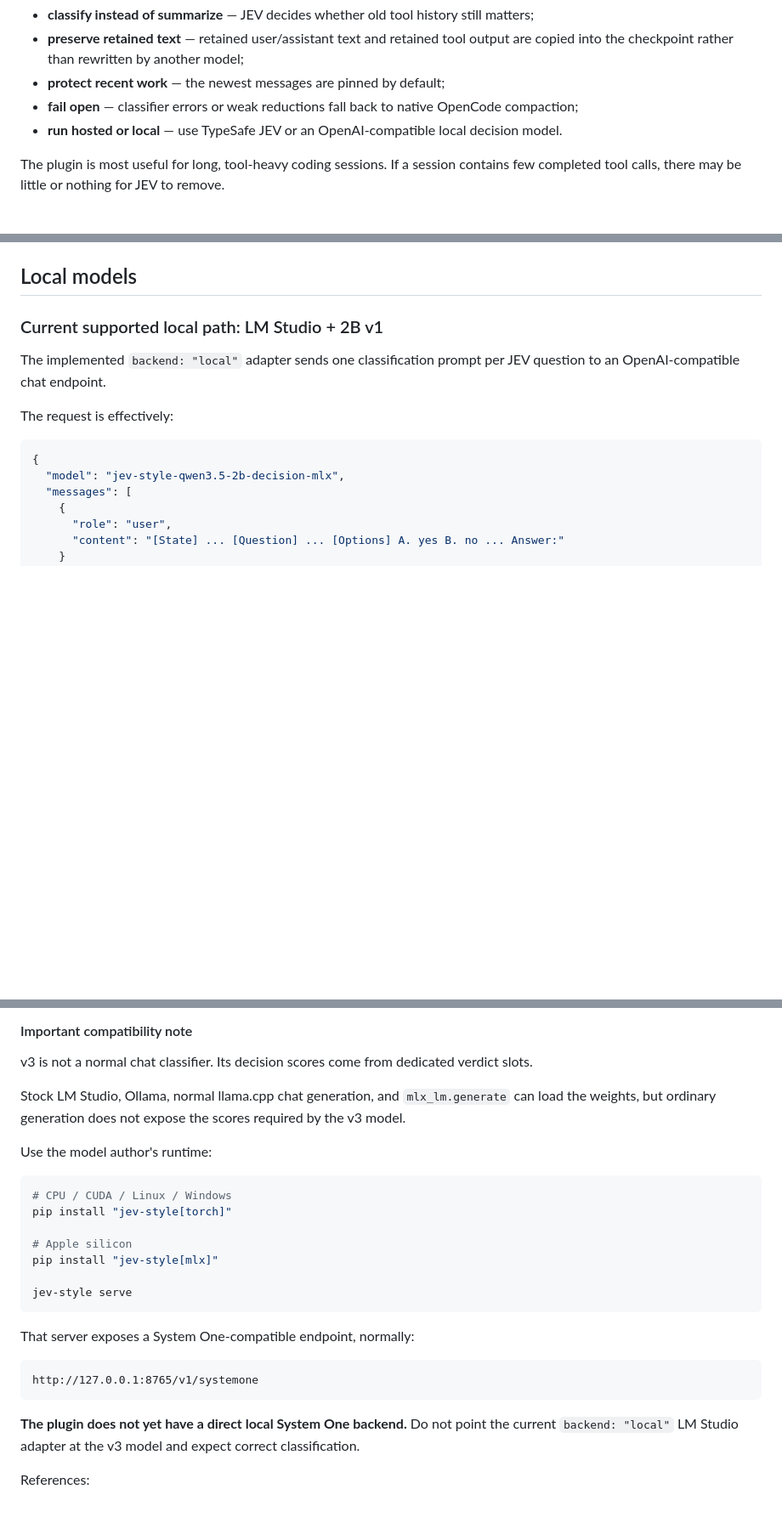
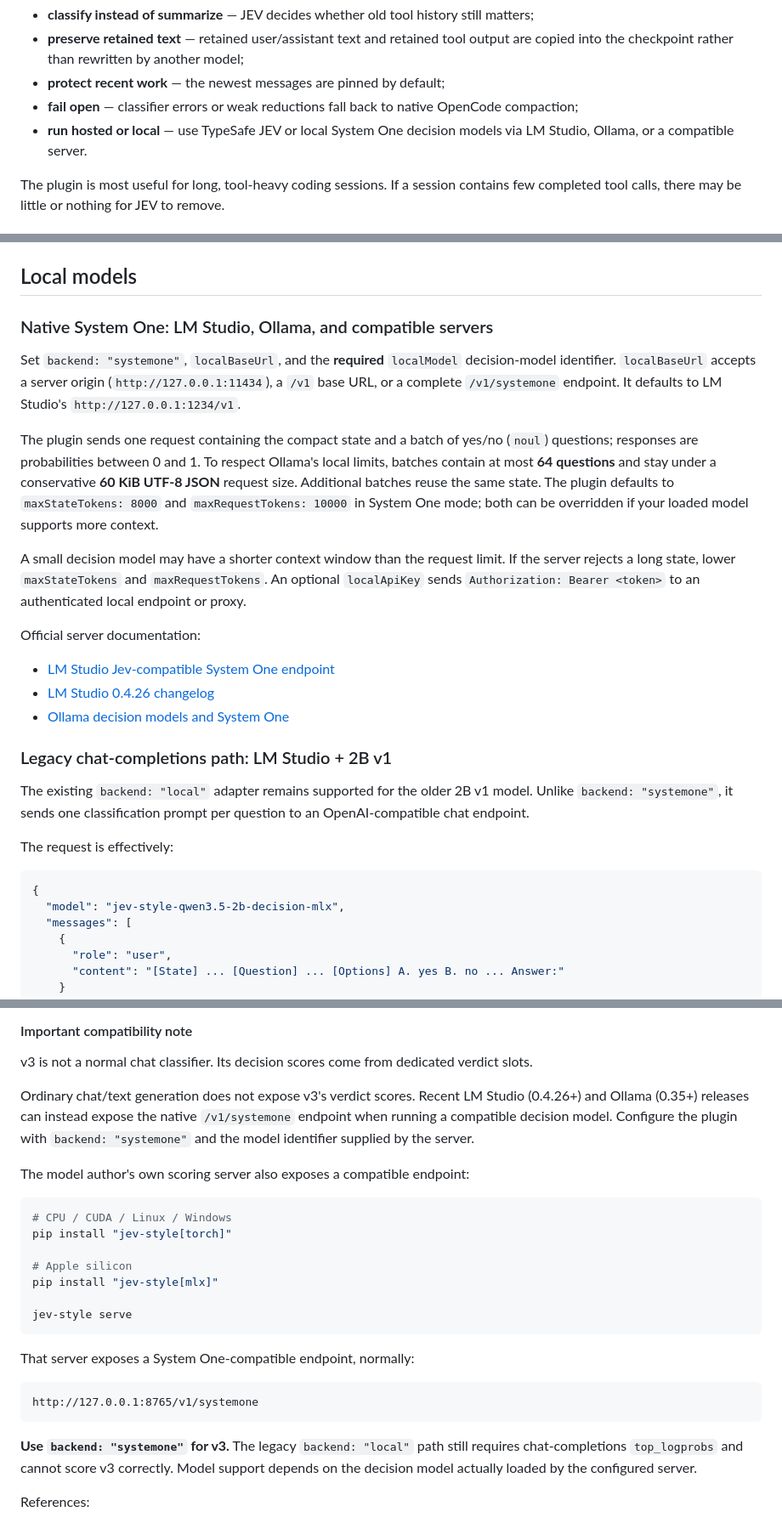
Before and after one commit to overbit/fast-jev-compaction-opencode, a Markdown page: README.md, 3 parts joined by grey strips. Shown at 85% size. GitHub-like rendering; blank space fills up the shorter version.

````diff
--- a/README.md
+++ b/README.md
@@ -41,7 +42,8 @@ fast-jev-compaction takes a narrower approach:
 - **protect recent work** — the newest messages are pinned by default;
 - **fail open** — classifier errors or weak reductions fall back to native OpenCode
   compaction;
-- **run hosted or local** — use TypeSafe JEV or an OpenAI-compatible local decision model.
+- **run hosted or local** — use TypeSafe JEV or local System One decision models via
+  LM Studio, Ollama, or a compatible server.
 
 The plugin is most useful for long, tool-heavy coding sessions. If a session contains few
 completed tool calls, there may be little or nothing for JEV to remove.
@@ -210,9 +232,36 @@ Override it with `logFile`.
 
 ## Local models
 
-### Current supported local path: LM Studio + 2B v1
+### Native System One: LM Studio, Ollama, and compatible servers
 
-The implemented `backend: "local"` adapter sends one classification prompt per JEV
+Set `backend: "systemone"`, `localBaseUrl`, and the **required** `localModel`
+decision-model identifier. `localBaseUrl` accepts a server origin
+(`http://127.0.0.1:11434`), a `/v1` base URL, or a complete
+`/v1/systemone` endpoint. It defaults to LM Studio's `http://127.0.0.1:1234/v1`.
+
+The plugin sends one request containing the compact state and a batch of yes/no
+(`noul`) questions; responses are probabilities between 0 and 1. To respect
+Ollama's local limits, batches contain at most **64 questions** and stay under a
+conservative **60 KiB UTF-8 JSON** request size. Additional batches reuse the same
+state. The plugin defaults to `maxStateTokens: 8000` and
+`maxRequestTokens: 10000` in System One mode; both can be overridden if your
+loaded model supports more context.
+
+A small decision model may have a shorter context window than the request limit.
+If the server rejects a long state, lower `maxStateTokens` and
+`maxRequestTokens`. An optional `localApiKey` sends
+`Authorization: Bearer <token>` to an authenticated local endpoint or proxy.
+
+Official server documentation:
+
+- [LM Studio Jev-compatible System One endpoint](https://lmstudio.ai/docs/developer/jev-compat/systemone)
+- [LM Studio 0.4.26 changelog](https://lmstudio.ai/changelog/lmstudio/lmstudio-v0.4.26)
+- [Ollama decision models and System One](https://ollama.com/blog/ollama-now-supports-jev-style-decision-models)
+
+### Legacy chat-completions path: LM Studio + 2B v1
+
+The existing `backend: "local"` adapter remains supported for the older 2B v1
+model. Unlike `backend: "systemone"`, it sends one classification prompt per
 question to an OpenAI-compatible chat endpoint.
 
 The request is effectively:
@@ -315,11 +364,12 @@ and any locally hosted coding model all need additional memory.
 
 v3 is not a normal chat classifier. Its decision scores come from dedicated verdict slots.
 
-Stock LM Studio, Ollama, normal llama.cpp chat generation, and `mlx_lm.generate` can
-load the weights, but ordinary generation does not expose the scores required by the v3
-model.
+Ordinary chat/text generation does not expose v3's verdict scores. Recent LM Studio
+(0.4.26+) and Ollama (0.35+) releases can instead expose the native
+`/v1/systemone` endpoint when running a compatible decision model. Configure the
+plugin with `backend: "systemone"` and the model identifier supplied by the server.
 
-Use the model author's runtime:
+The model author's own scoring server also exposes a compatible endpoint:
 
 ```sh
 # CPU / CUDA / Linux / Windows
@@ -337,9 +387,9 @@ That server exposes a System One-compatible endpoint, normally:
 http://127.0.0.1:8765/v1/systemone
 ```
 
-**The plugin does not yet have a direct local System One backend.** Do not point the
-current `backend: "local"` LM Studio adapter at the v3 model and expect correct
-classification.
+**Use `backend: "systemone"` for v3.** The legacy `backend: "local"` path still
+requires chat-completions `top_logprobs` and cannot score v3 correctly. Model support
+depends on the decision model actually loaded by the configured server.
 
 References:
 
````
Also changed, not shown: other parts of README.md (+61 -40 lines).
